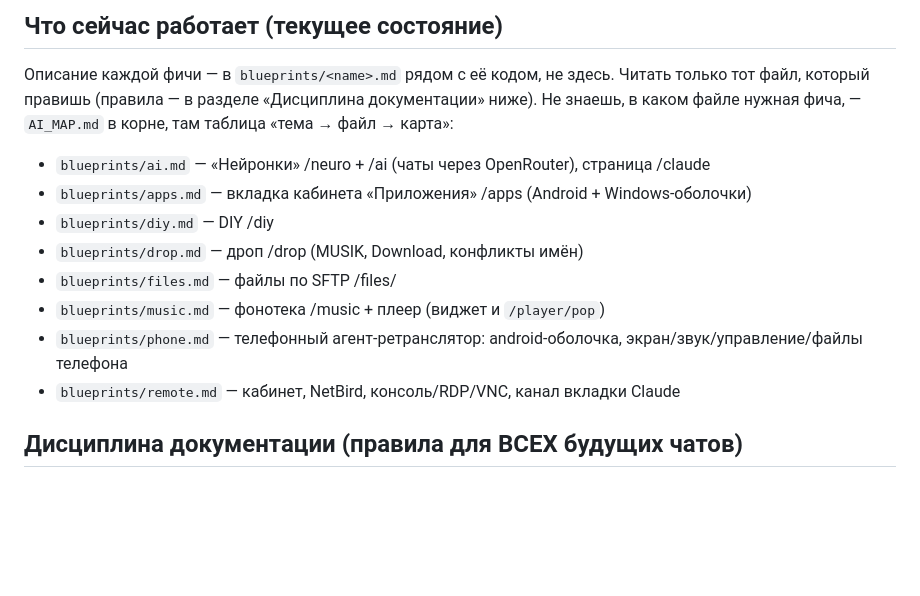
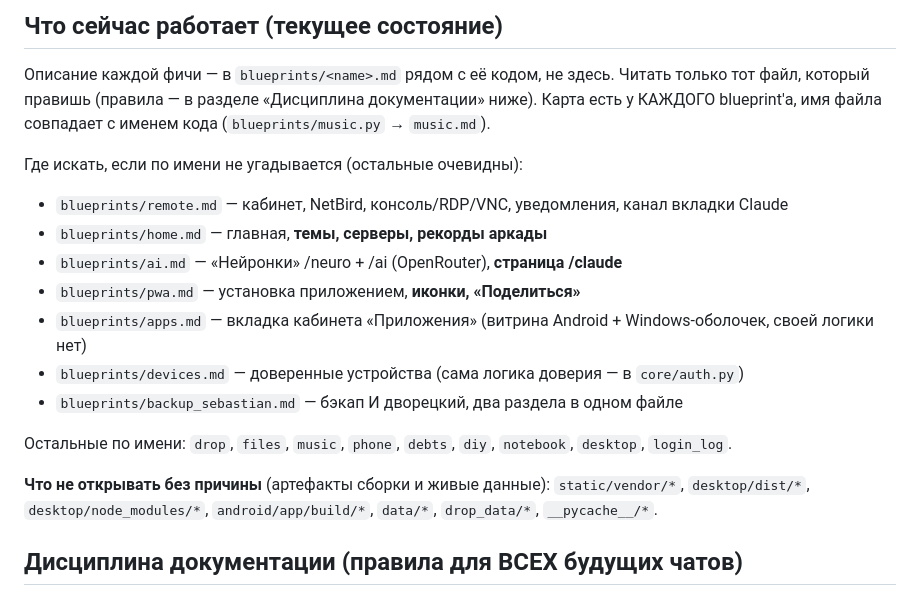
Before and after one commit to VITAZGIO/vitazgio.ru, a Markdown page: CLAUDE.md, the part around the change. GitHub-like rendering; blank space fills up the shorter version.

```diff
--- a/CLAUDE.md
+++ b/CLAUDE.md
@@ -171,21 +171,30 @@ NetBird на VPS в Амстердаме, `docker compose up -d --build web`).
 
 Описание каждой фичи — в `blueprints/<name>.md` рядом с её кодом, не
 здесь. Читать только тот файл, который правишь (правила — в разделе
-«Дисциплина документации» ниже). Не знаешь, в каком файле нужная фича, —
-`AI_MAP.md` в корне, там таблица «тема → файл → карта»:
+«Дисциплина документации» ниже). Карта есть у КАЖДОГО blueprint'а, имя
+файла совпадает с именем кода (`blueprints/music.py` → `music.md`).
 
-- `blueprints/ai.md` — «Нейронки» /neuro + /ai (чаты через OpenRouter),
-  страница /claude
-- `blueprints/apps.md` — вкладка кабинета «Приложения» /apps (Android +
-  Windows-оболочки)
-- `blueprints/diy.md` — DIY /diy
-- `blueprints/drop.md` — дроп /drop (MUSIK, Download, конфликты имён)
-- `blueprints/files.md` — файлы по SFTP /files/<ip>
-- `blueprints/music.md` — фонотека /music + плеер (виджет и `/player/pop`)
-- `blueprints/phone.md` — телефонный агент-ретранслятор: android-оболочка,
-  экран/звук/управление/файлы телефона
-- `blueprints/remote.md` — кабинет, NetBird, консоль/RDP/VNC, канал
-  вкладки Claude
+Где искать, если по имени не угадывается (остальные очевидны):
+
+- `blueprints/remote.md` — кабинет, NetBird, консоль/RDP/VNC, уведомления,
+  канал вкладки Claude
+- `blueprints/home.md` — главная, **темы, серверы, рекорды аркады**
+- `blueprints/ai.md` — «Нейронки» /neuro + /ai (OpenRouter), **страница
+  /claude**
+- `blueprints/pwa.md` — установка приложением, **иконки, «Поделиться»**
+- `blueprints/apps.md` — вкладка кабинета «Приложения» (витрина Android +
+  Windows-оболочек, своей логики нет)
+- `blueprints/devices.md` — доверенные устройства (сама логика доверия —
+  в `core/auth.py`)
+- `blueprints/backup_sebastian.md` — бэкап И дворецкий, два раздела в
+  одном файле
+
+Остальные по имени: `drop`, `files`, `music`, `phone`, `debts`, `diy`,
+`notebook`, `desktop`, `login_log`.
+
+**Что не открывать без причины** (артефакты сборки и живые данные):
+`static/vendor/*`, `desktop/dist/*`, `desktop/node_modules/*`,
+`android/app/build/*`, `data/*`, `drop_data/*`, `__pycache__/*`.
 
 ## Дисциплина документации (правила для ВСЕХ будущих чатов)
 
```
Also changed, not shown: AI_MAP.md (deleted, +0 -66 lines).
